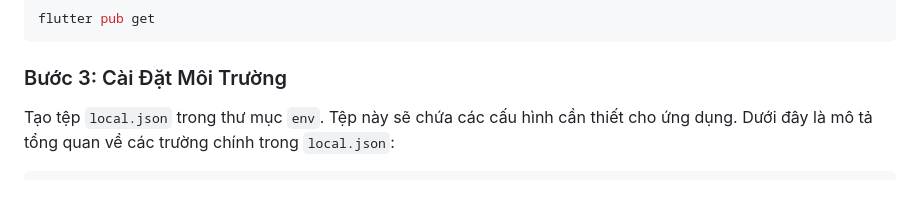
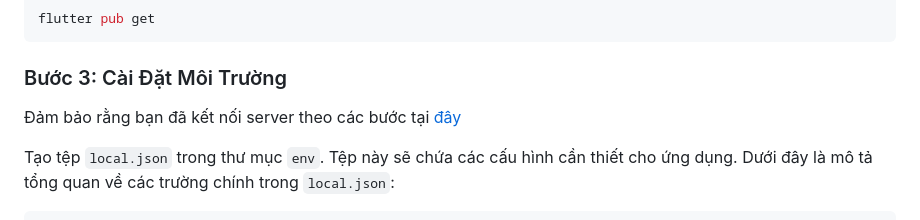
Before and after one commit to definev/phapdien, a Markdown page: app/README.md, the part around one of its changes. Rendered like a GitHub page; blank space fills up the shorter version.

Commit message:
Add server connection instructions to README.md

````diff
--- a/app/README.md
+++ b/app/README.md
@@ -154,6 +154,8 @@ flutter pub get
 
 ### Bước 3: Cài Đặt Môi Trường
 
+Đảm bảo rằng bạn đã kết nối server theo các bước tại [đây](../server/README.md)
+
 Tạo tệp `local.json` trong thư mục `env`. Tệp này sẽ chứa các cấu hình cần thiết cho ứng dụng. Dưới đây là mô tả tổng quan về các trường chính trong `local.json`:
 
 ```json
````
Also changed, not shown: other parts of app/README.md (+1 -1 lines).
